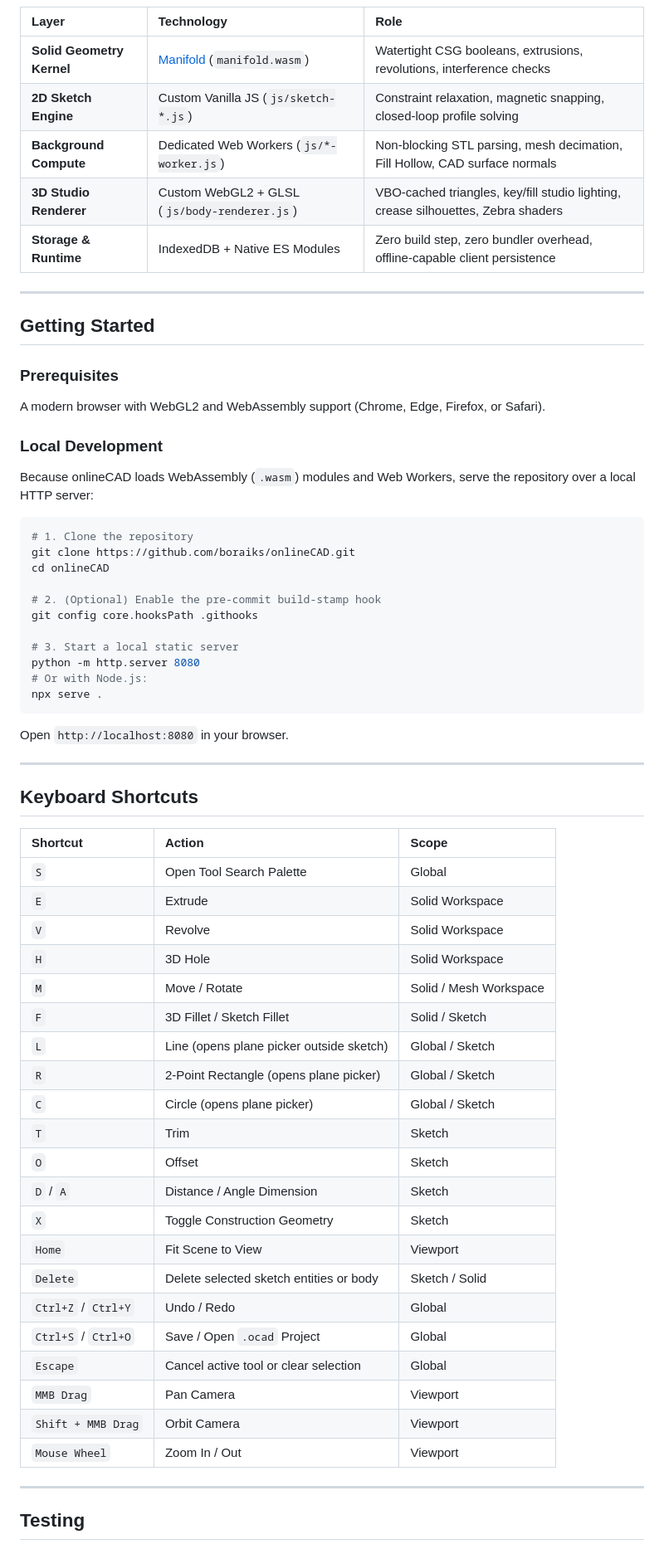
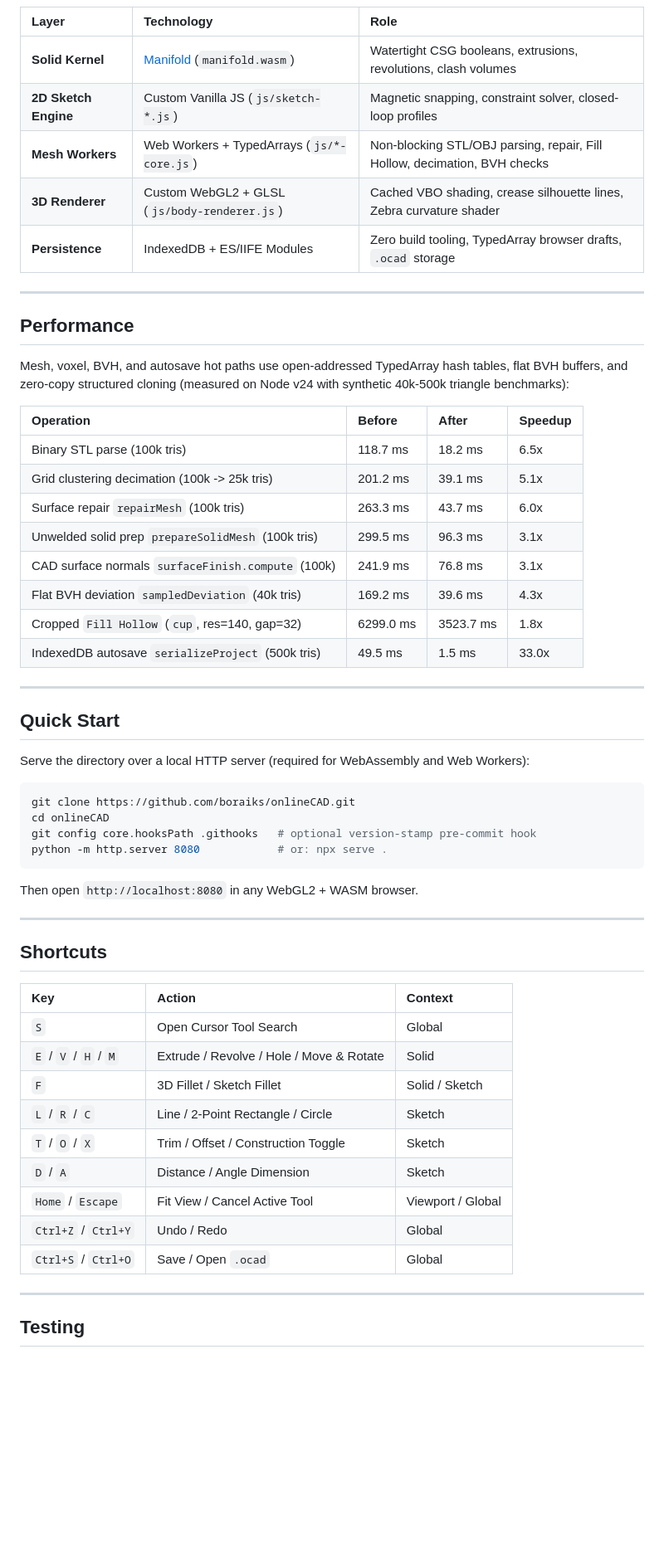
Before and after one commit to boraiks/onlineCAD, a Markdown page: README.md, the part around one of its changes. Shown at 83% size. Rendered like a GitHub page; blank space fills up the shorter version.

````diff
--- a/README.md
+++ b/README.md
@@ -80,65 +59,59 @@
 
 | Layer | Technology | Role |
 | :--- | :--- | :--- |
-| **Solid Geometry Kernel** | [Manifold](https://github.com/elalish/manifold) (`manifold.wasm`) | Watertight CSG booleans, extrusions, revolutions, interference checks |
-| **2D Sketch Engine** | Custom Vanilla JS (`js/sketch-*.js`) | Constraint relaxation, magnetic snapping, closed-loop profile solving |
-| **Background Compute** | Dedicated Web Workers (`js/*-worker.js`) | Non-blocking STL parsing, mesh decimation, Fill Hollow, CAD surface normals |
-| **3D Studio Renderer** | Custom WebGL2 + GLSL (`js/body-renderer.js`) | VBO-cached triangles, key/fill studio lighting, crease silhouettes, Zebra shaders |
-| **Storage & Runtime** | IndexedDB + Native ES Modules | Zero build step, zero bundler overhead, offline-capable client persistence |
+| **Solid Kernel** | [Manifold](https://github.com/elalish/manifold) (`manifold.wasm`) | Watertight CSG booleans, extrusions, revolutions, clash volumes |
+| **2D Sketch Engine** | Custom Vanilla JS (`js/sketch-*.js`) | Magnetic snapping, constraint solver, closed-loop profiles |
+| **Mesh Workers** | Web Workers + TypedArrays (`js/*-core.js`) | Non-blocking STL/OBJ parsing, repair, Fill Hollow, decimation, BVH checks |
+| **3D Renderer** | Custom WebGL2 + GLSL (`js/body-renderer.js`) | Cached VBO shading, crease silhouette lines, Zebra curvature shader |
+| **Persistence** | IndexedDB + ES/IIFE Modules | Zero build tooling, TypedArray browser drafts, `.ocad` storage |
 
 ---
 
-## Getting Started
+## Performance
 
-### Prerequisites
-A modern browser with WebGL2 and WebAssembly support (Chrome, Edge, Firefox, or Safari).
+Mesh, voxel, BVH, and autosave hot paths use open-addressed TypedArray hash tables, flat BVH buffers, and zero-copy structured cloning (measured on Node v24 with synthetic 40k-500k triangle benchmarks):
 
-### Local Development
-Because onlineCAD loads WebAssembly (`.wasm`) modules and Web Workers, serve the repository over a local HTTP server:
-
-```bash
-# 1. Clone the repository
-git clone https://github.com/boraiks/onlineCAD.git
-cd onlineCAD
-
-# 2. (Optional) Enable the pre-commit build-stamp hook
-git config core.hooksPath .githooks
-
-# 3. Start a local static server
-python -m http.server 8080
-# Or with Node.js:
-npx serve .
-```
-
-Open `http://localhost:8080` in your browser.
+| Operation | Before | After | Speedup |
+| :--- | :--- | :--- | :--- |
+| Binary STL parse (100k tris) | 118.7 ms | 18.2 ms | 6.5x |
+| Grid clustering decimation (100k -> 25k tris) | 201.2 ms | 39.1 ms | 5.1x |
+| Surface repair `repairMesh` (100k tris) | 263.3 ms | 43.7 ms | 6.0x |
+| Unwelded solid prep `prepareSolidMesh` (100k tris) | 299.5 ms | 96.3 ms | 3.1x |
+| CAD surface normals `surfaceFinish.compute` (100k) | 241.9 ms | 76.8 ms | 3.1x |
+| Flat BVH deviation `sampledDeviation` (40k tris) | 169.2 ms | 39.6 ms | 4.3x |
+| Cropped `Fill Hollow` (`cup`, res=140, gap=32) | 6299.0 ms | 3523.7 ms | 1.8x |
+| IndexedDB autosave `serializeProject` (500k tris) | 49.5 ms | 1.5 ms | 33.0x |
 
 ---
 
-## Keyboard Shortcuts
+## Quick Start
 
-| Shortcut | Action | Scope |
+Serve the directory over a local HTTP server (required for WebAssembly and Web Workers):
+
+```bash
+git clone https://github.com/boraiks/onlineCAD.git
+cd onlineCAD
+git config core.hooksPath .githooks   # optional version-stamp pre-commit hook
+python -m http.server 8080            # or: npx serve .
+```
+
+Then open `http://localhost:8080` in any WebGL2 + WASM browser.
+
+---
+
+## Shortcuts
+
+| Key | Action | Context |
 | :--- | :--- | :--- |
-| `S` | Open Tool Search Palette | Global |
-| `E` | Extrude | Solid Workspace |
-| `V` | Revolve | Solid Workspace |
-| `H` | 3D Hole | Solid Workspace |
-| `M` | Move / Rotate | Solid / Mesh Workspace |
+| `S` | Open Cursor Tool Search | Global |
+| `E` / `V` / `H` / `M` | Extrude / Revolve / Hole / Move & Rotate | Solid |
 | `F` | 3D Fillet / Sketch Fillet | Solid / Sketch |
-| `L` | Line (opens plane picker outside sketch) | Global / Sketch |
-| `R` | 2-Point Rectangle (opens plane picker) | Global / Sketch |
-| `C` | Circle (opens plane picker) | Global / Sketch |
-| `T` | Trim | Sketch |
-| `O` | Offset | Sketch |
+| `L` / `R` / `C` | Line / 2-Point Rectangle / Circle | Sketch |
+| `T` / `O` / `X` | Trim / Offset / Construction Toggle | Sketch |
 | `D` / `A` | Distance / Angle Dimension | Sketch |
-| `X` | Toggle Construction Geometry | Sketch |
-| `Home` | Fit Scene to View | Viewport |
-| `Delete` | Delete selected sketch entities or body | Sketch / Solid |
+| `Home` / `Escape` | Fit View / Cancel Active Tool | Viewport / Global |
 | `Ctrl+Z` / `Ctrl+Y` | Undo / Redo | Global |
-| `Ctrl+S` / `Ctrl+O` | Save / Open `.ocad` Project | Global |
-| `Escape` | Cancel active tool or clear selection | Global |
-| `MMB Drag` | Pan Camera | Viewport |
-| `Shift + MMB Drag` | Orbit Camera | Viewport |
-| `Mouse Wheel` | Zoom In / Out | Viewport |
+| `Ctrl+S` / `Ctrl+O` | Save / Open `.ocad` | Global |
 
 ---
 
````
Also changed, not shown: other parts of README.md (+22 -43 lines), docs/assets/workspace-showcase.png, 11 other files.
